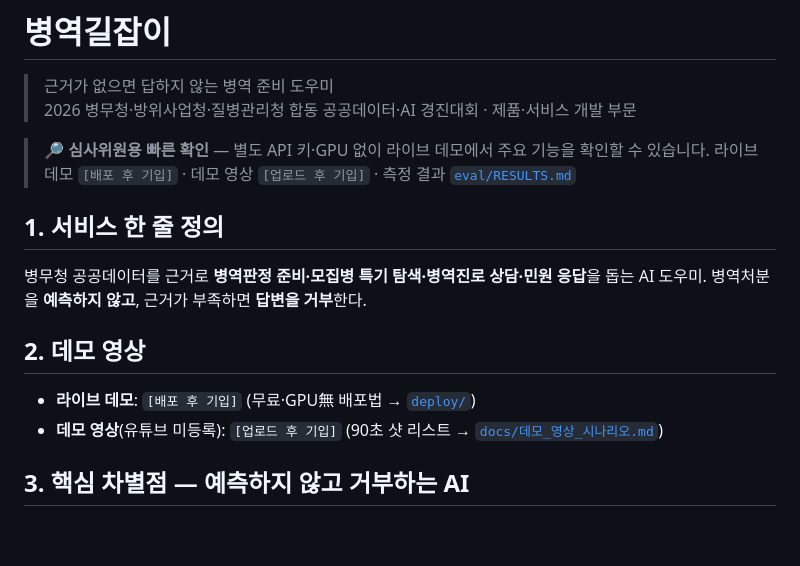
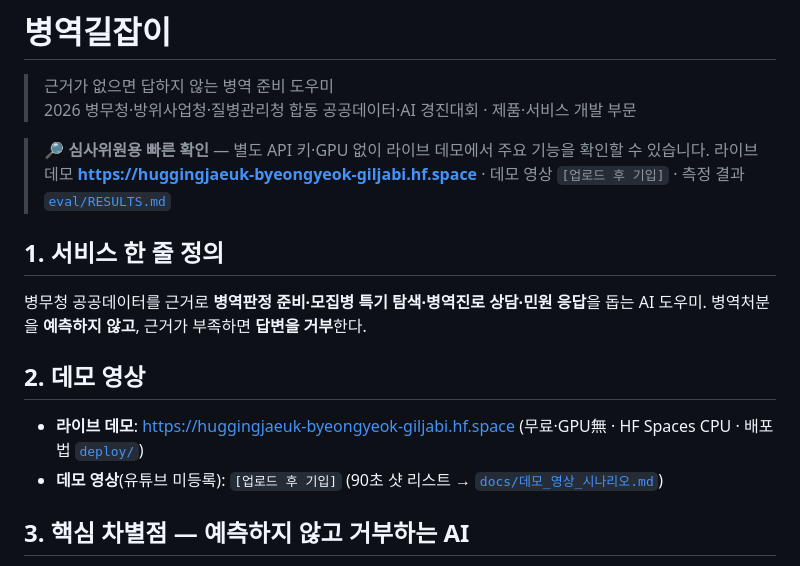
Before and after one commit to freak-jaeuk/mma-navi, a Markdown page: README.md, the part around the change. Drawn GitHub-style; blank space fills up the shorter version.

Commit message:
README: 라이브 데모 URL 반영(HF Space) — 심사위원 즉시 접속 가능

```diff
--- a/README.md
+++ b/README.md
@@ -4,7 +4,7 @@
 > 2026 병무청·방위사업청·질병관리청 합동 공공데이터·AI 경진대회 · 제품·서비스 개발 부문
 
 > **🔎 심사위원용 빠른 확인** — 별도 API 키·GPU 없이 라이브 데모에서 주요 기능을 확인할 수 있습니다.
-> 라이브 데모 `[배포 후 기입]` · 데모 영상 `[업로드 후 기입]` · 측정 결과 [`eval/RESULTS.md`](eval/RESULTS.md)
+> 라이브 데모 **https://huggingjaeuk-byeongyeok-giljabi.hf.space** · 데모 영상 `[업로드 후 기입]` · 측정 결과 [`eval/RESULTS.md`](eval/RESULTS.md)
 
 ## 1. 서비스 한 줄 정의
 
@@ -13,7 +13,7 @@ AI 도우미. 병역처분을 **예측하지 않고**, 근거가 부족하면 **
 
 ## 2. 데모 영상
 
-- **라이브 데모**: `[배포 후 기입]` (무료·GPU無 배포법 → [`deploy/`](deploy/README.md))
+- **라이브 데모**: https://huggingjaeuk-byeongyeok-giljabi.hf.space (무료·GPU無 · HF Spaces CPU · 배포법 [`deploy/`](deploy/README.md))
 - **데모 영상**(유튜브 미등록): `[업로드 후 기입]` (90초 샷 리스트 → [`docs/데모_영상_시나리오.md`](docs/데모_영상_시나리오.md))
 
 ## 3. 핵심 차별점 — 예측하지 않고 거부하는 AI
```
